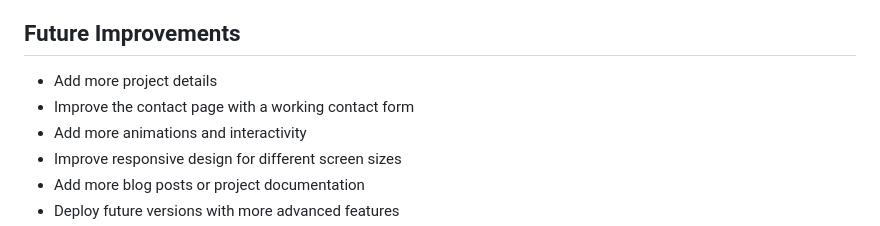
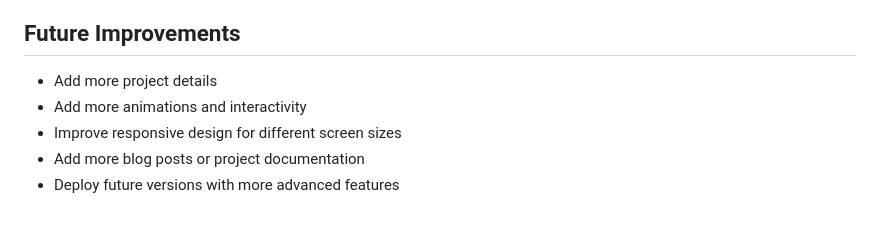
Before and after one commit to atiqahnoriza/Personal-Blog, a Markdown page: README.md, the part around the change. Drawn GitHub-style.

```diff
--- a/README.md
+++ b/README.md
@@ -228,7 +228,6 @@ Personal-Blog/
 ## Future Improvements
 
 * Add more project details
-* Improve the contact page with a working contact form
 * Add more animations and interactivity
 * Improve responsive design for different screen sizes
 * Add more blog posts or project documentation
```
